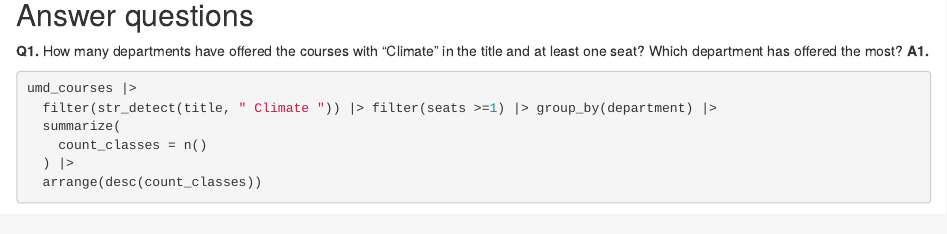
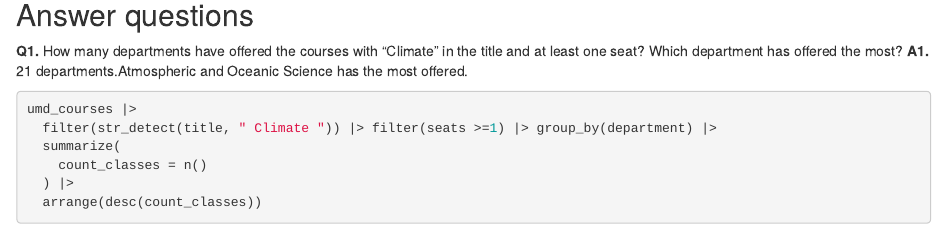
Before and after one commit to aquevedo-11/journ472-fall23, an R Markdown document (labs/lab_02/lab_02_final.rmd): the page in a window 1100 px wide, from 900 px down. Rendered offline with R 4.5, knitr and Pandoc, with nearby package versions; some code elsewhere in the file could not run offline.

Commit message:
Update lab_02_final.rmd

````diff
--- a/labs/lab_02/lab_02_final.rmd
+++ b/labs/lab_02/lab_02_final.rmd
@@ -33,7 +33,7 @@ maryland_expenses <- read_csv("data/maryland_expenses.csv")
 ## Answer questions
 
 **Q1.** How many departments have offered the courses with "Climate" in the title and at least one seat? Which department has offered the most?
-**A1.**
+**A1.** 21 departments.Atmospheric and Oceanic Science has the most offered.
 
 ```{r}
 umd_courses |>
````
